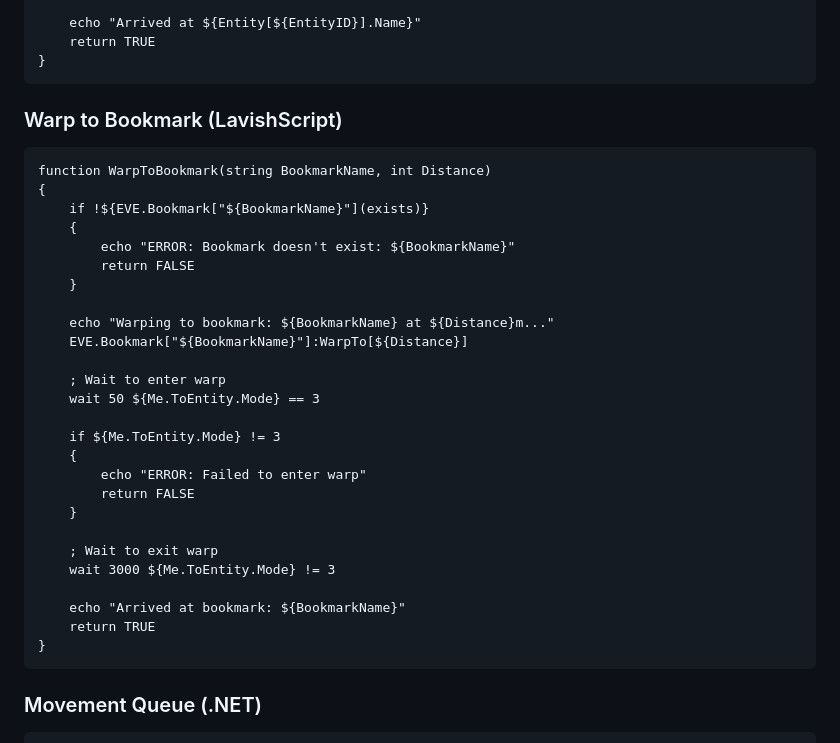
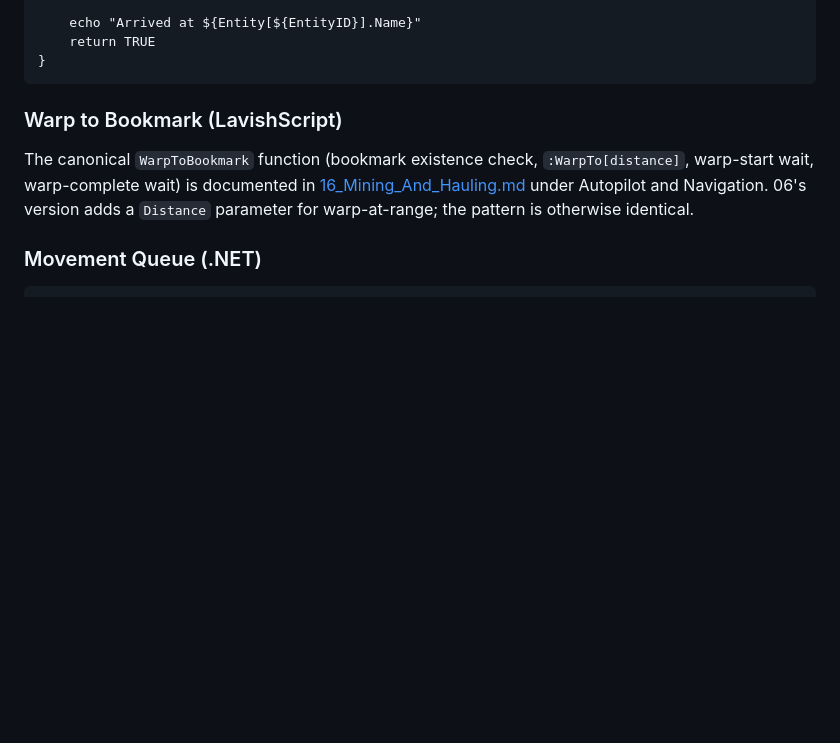
Before and after one commit to isxGames/isxDocs, a Markdown page: ISXEVE Scripting Guide/06_Working_Examples.md, the part around the change. Rendered like a GitHub page; blank space fills up the shorter version.

Commit message:
Replace duplicate WarpToBookmark code block in 06 with cross-reference to canonical in 16

````diff
--- a/ISXEVE Scripting Guide/06_Working_Examples.md
+++ b/ISXEVE Scripting Guide/06_Working_Examples.md
@@ -395,34 +395,7 @@ function WarpToEntity(int64 EntityID, int Distance)
 
 ### Warp to Bookmark (LavishScript)
 
-```lavish
-function WarpToBookmark(string BookmarkName, int Distance)
-{
-    if !${EVE.Bookmark["${BookmarkName}"](exists)}
-    {
-        echo "ERROR: Bookmark doesn't exist: ${BookmarkName}"
-        return FALSE
-    }
-
-    echo "Warping to bookmark: ${BookmarkName} at ${Distance}m..."
-    EVE.Bookmark["${BookmarkName}"]:WarpTo[${Distance}]
-
-    ; Wait to enter warp
-    wait 50 ${Me.ToEntity.Mode} == 3
-
-    if ${Me.ToEntity.Mode} != 3
-    {
-        echo "ERROR: Failed to enter warp"
-        return FALSE
-    }
-
-    ; Wait to exit warp
-    wait 3000 ${Me.ToEntity.Mode} != 3
-
-    echo "Arrived at bookmark: ${BookmarkName}"
-    return TRUE
-}
-```
+The canonical `WarpToBookmark` function (bookmark existence check, `:WarpTo[distance]`, warp-start wait, warp-complete wait) is documented in [16_Mining_And_Hauling.md](16_Mining_And_Hauling.md) under Autopilot and Navigation. 06's version adds a `Distance` parameter for warp-at-range; the pattern is otherwise identical.
 
 ### Movement Queue (.NET)
 
````
